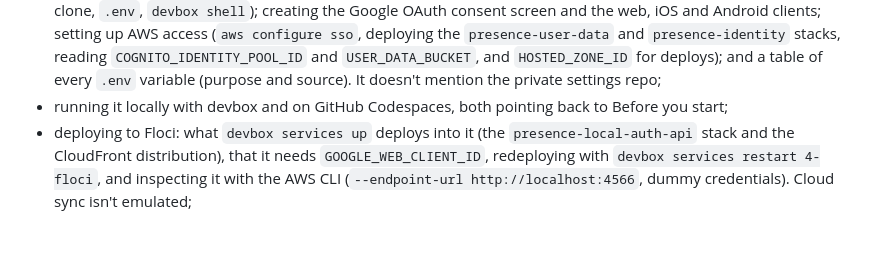
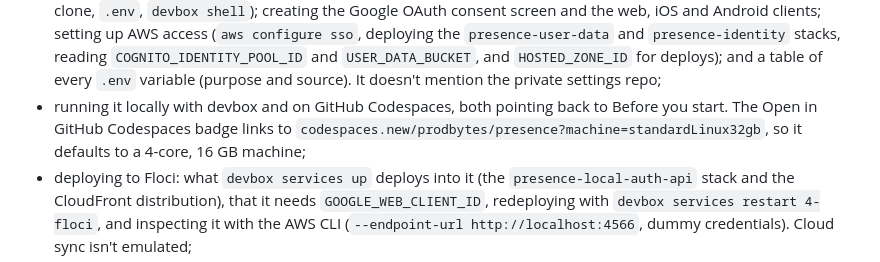
Before and after one commit to prodbytes/presence, a Markdown page: specs/dev-environment.md, the part around the change. GitHub-like rendering; blank space fills up the shorter version.

```diff
--- a/specs/dev-environment.md
+++ b/specs/dev-environment.md
@@ -107,7 +107,9 @@ The [README](../README.md) is the project's front page. It covers:
   `HOSTED_ZONE_ID` for deploys); and a table of every `.env` variable
   (purpose and source). It doesn't mention the private settings repo;
 - running it locally with devbox and on GitHub Codespaces, both pointing
-  back to Before you start;
+  back to Before you start. The Open in GitHub Codespaces badge links to
+  `codespaces.new/prodbytes/presence?machine=standardLinux32gb`, so it
+  defaults to a 4-core, 16 GB machine;
 - deploying to Floci: what `devbox services up` deploys into it (the
   `presence-local-auth-api` stack and the CloudFront distribution), that
   it needs `GOOGLE_WEB_CLIENT_ID`, redeploying with
```
Also changed, not shown: README.md (+5 -3 lines), specs/requests.md (+4 -0 lines).
